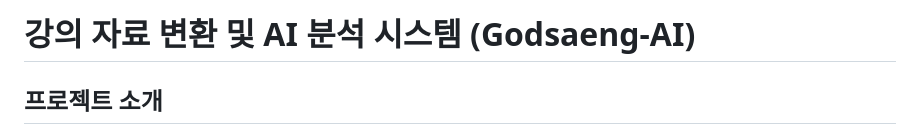
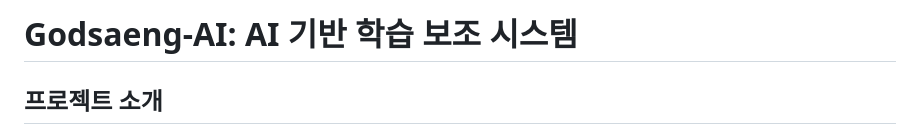
Before and after one commit to godsaeng-tool/ai-convert, a Markdown page: readme.MD, the part around the change. Rendered like a GitHub page.

```diff
--- a/readme.MD
+++ b/readme.MD
@@ -1,4 +1,4 @@
-# 강의 자료 변환 및 AI 분석 시스템 (Godsaeng-AI)
+# Godsaeng-AI: AI 기반 학습 보조 시스템
 
 ## 프로젝트 소개
 Godsaeng-AI는 다양한 형식의 강의 자료(비디오, 오디오, PDF, PPT)를 처리하여 텍스트로 변환하고, 생성형 AI를 활용하여 강의 내용을 분석, 요약, 퀴즈 생성, 학습 계획 수립 등을 도와주는 시스템입니다. 또한 RAG(Retrieval-Augmented Generation) 기술을 적용하여 강의 내용에 대한 질의응답 기능을 제공합니다.
```
